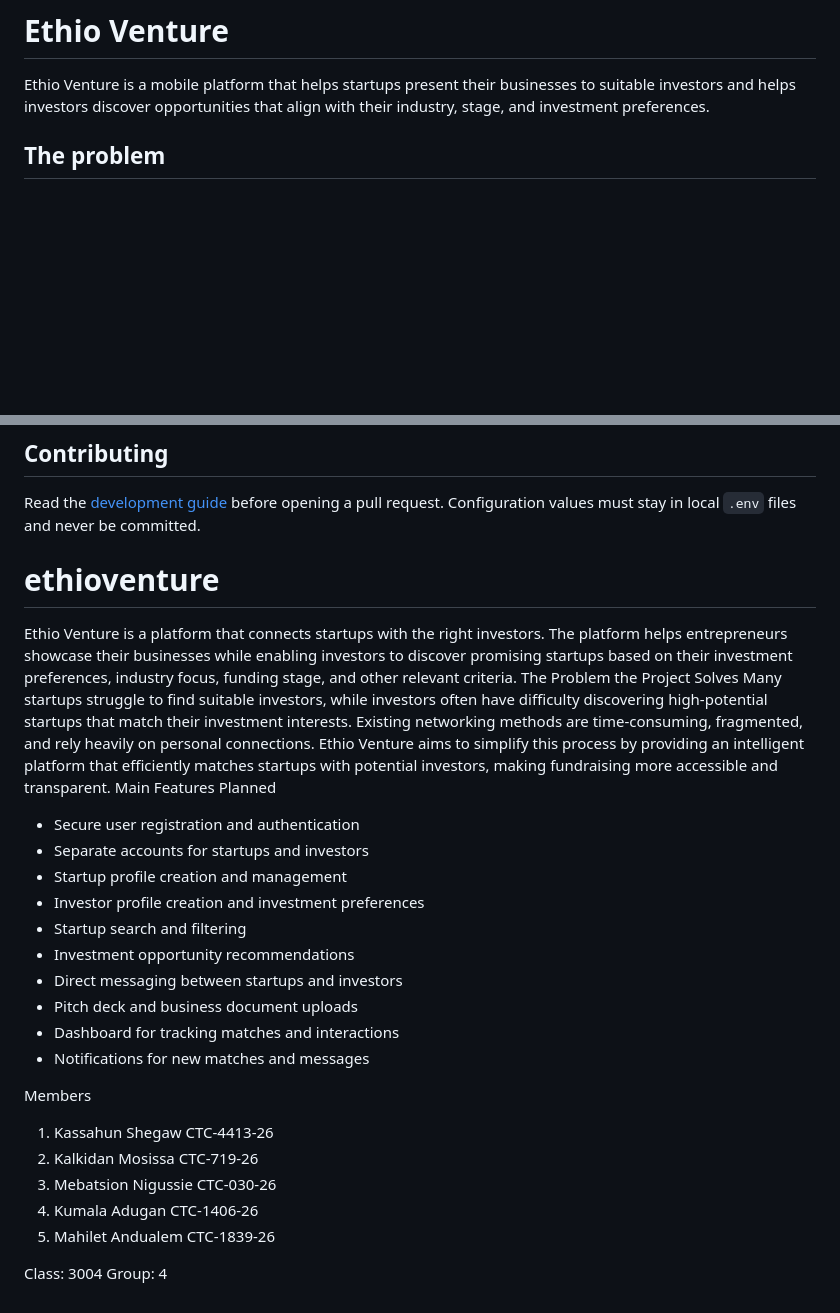
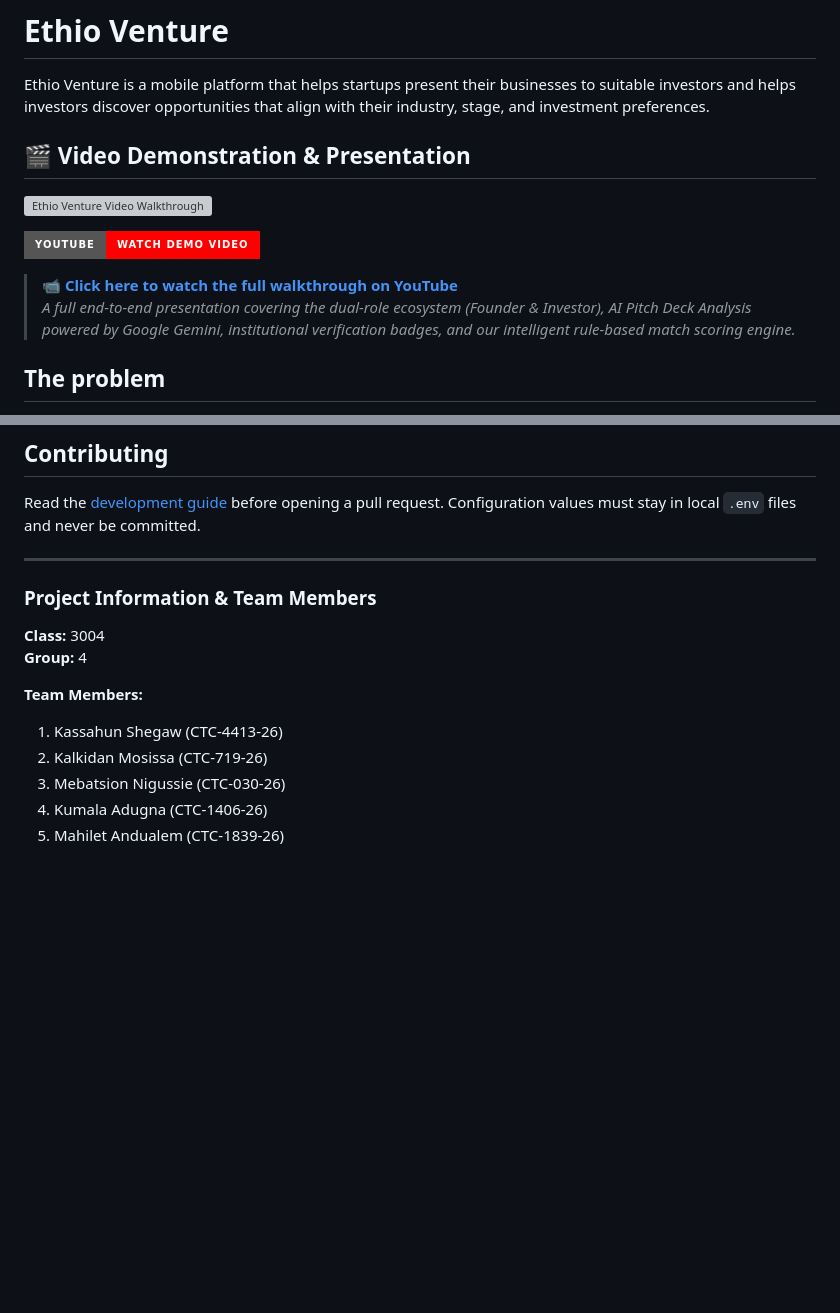
Before and after one commit to kasmass26/Ethio-Venture, a Markdown page: README.md, 2 parts joined by grey strips. GitHub-like rendering; badges without logos; blank space fills up the shorter version; grey boxes are pictures that could not be loaded.

Commit message:
docs: add video presentation and walkthrough link to README

```diff
--- a/README.md
+++ b/README.md
@@ -3,6 +3,15 @@
 Ethio Venture is a mobile platform that helps startups present their businesses
 to suitable investors and helps investors discover opportunities that align
 with their industry, stage, and investment preferences.
+
+## 🎬 Video Demonstration & Presentation
+
+[![Ethio Venture Video Walkthrough](https://img.youtube.com/vi/rA5FNk2-gDE/0.jpg)](https://youtu.be/rA5FNk2-gDE)
+
+[![Watch on YouTube](https://img.shields.io/badge/YouTube-Watch%20Demo%20Video-FF0000?style=for-the-badge&logo=youtube&logoColor=white)](https://youtu.be/rA5FNk2-gDE)
+
+> 📹 **[Click here to watch the full walkthrough on YouTube](https://youtu.be/rA5FNk2-gDE)**
+> *A full end-to-end presentation covering the dual-role ecosystem (Founder & Investor), AI Pitch Deck Analysis powered by Google Gemini, institutional verification badges, and our intelligent rule-based match scoring engine.*
 
 ## The problem
 
@@ -70,31 +79,17 @@ and documented acceptance criteria.
 Read the [development guide](docs/development-guide.md) before opening a pull
 request. Configuration values must stay in local `.env` files and never be
 committed.
-# ethioventure
 
-Ethio Venture is a platform that connects startups with the right investors. The platform helps entrepreneurs showcase their businesses while enabling investors to discover promising startups based on their investment preferences, industry focus, funding stage, and other relevant criteria.
-The Problem the Project Solves
-Many startups struggle to find suitable investors, while investors often have difficulty discovering high-potential startups that match their investment interests. Existing networking methods are time-consuming, fragmented, and rely heavily on personal connections. Ethio Venture aims to simplify this process by providing an intelligent platform that efficiently matches startups with potential investors, making fundraising more accessible and transparent.
-Main Features Planned
+---
 
-* Secure user registration and authentication
-* Separate accounts for startups and investors
-* Startup profile creation and management
-* Investor profile creation and investment preferences
-* Startup search and filtering
-* Investment opportunity recommendations
-* Direct messaging between startups and investors
-* Pitch deck and business document uploads
-* Dashboard for tracking matches and interactions
-* Notifications for new matches and messages
+### Project Information & Team Members
 
+**Class:** 3004
+**Group:** 4
 
-Members
-1. Kassahun Shegaw  CTC-4413-26
-2. Kalkidan Mosissa CTC-719-26
-3. Mebatsion Nigussie CTC-030-26
-4. Kumala Adugan      CTC-1406-26
-5. Mahilet Andualem   CTC-1839-26
-
-Class: 3004
-Group: 4
+**Team Members:**
+1. Kassahun Shegaw (CTC-4413-26)
+2. Kalkidan Mosissa (CTC-719-26)
+3. Mebatsion Nigussie (CTC-030-26)
+4. Kumala Adugna (CTC-1406-26)
+5. Mahilet Andualem (CTC-1839-26)
```
